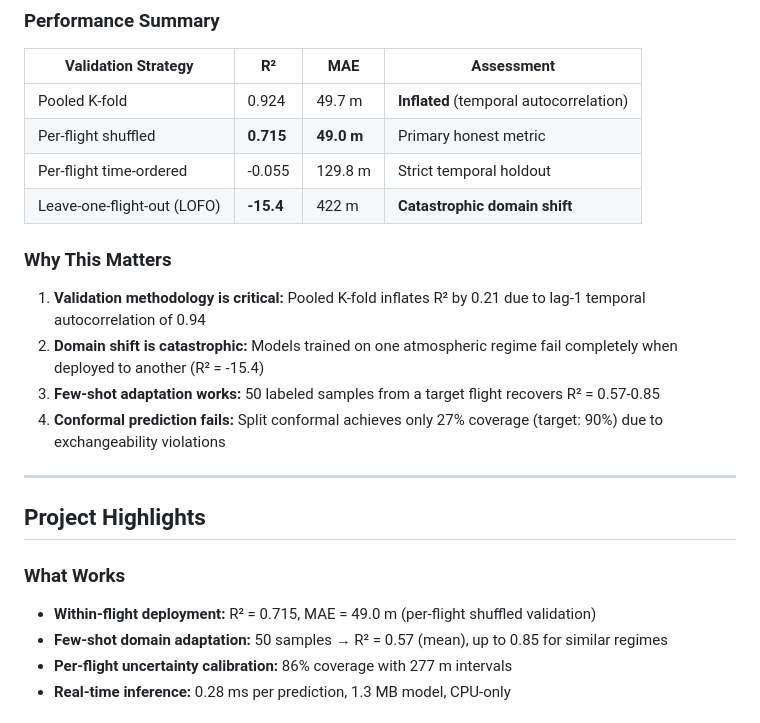
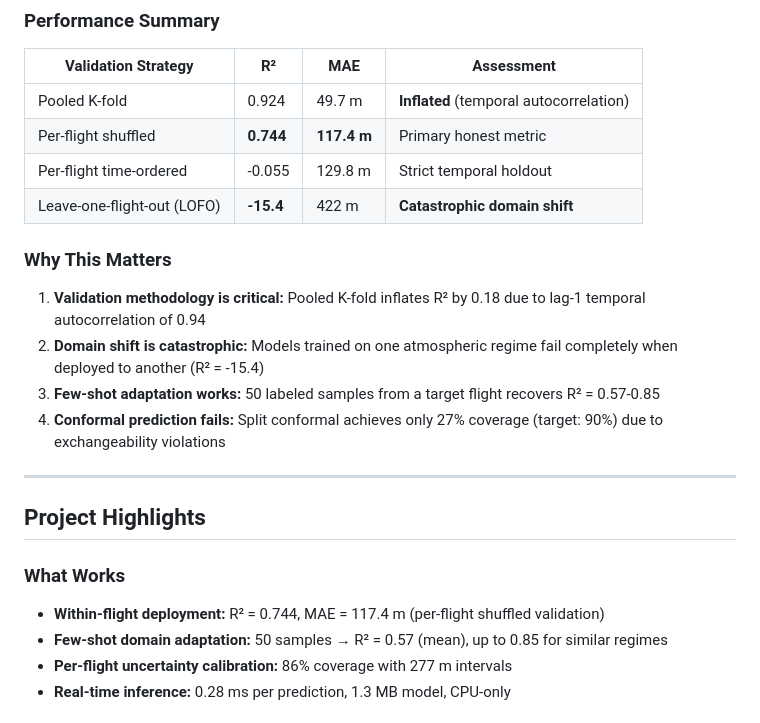
Before and after one commit to rylanmalarchick/cloudMLPublic, a Markdown page: README.md, the part around the change. Drawn GitHub-style.

Commit message:
Update discussion metrics and README to resolve inconsistencies

```diff
--- a/README.md
+++ b/README.md
@@ -16,13 +16,13 @@ This project demonstrates that **atmospheric features substantially outperform i
 | Validation Strategy | R² | MAE | Assessment |
 |--------------------|----|-----|------------|
 | Pooled K-fold | 0.924 | 49.7 m | **Inflated** (temporal autocorrelation) |
-| Per-flight shuffled | **0.715** | **49.0 m** | Primary honest metric |
+| Per-flight shuffled | **0.744** | **117.4 m** | Primary honest metric |
 | Per-flight time-ordered | -0.055 | 129.8 m | Strict temporal holdout |
 | Leave-one-flight-out (LOFO) | **-15.4** | 422 m | **Catastrophic domain shift** |
 
 ### Why This Matters
 
-1. **Validation methodology is critical:** Pooled K-fold inflates R² by 0.21 due to lag-1 temporal autocorrelation of 0.94
+1. **Validation methodology is critical:** Pooled K-fold inflates R² by 0.18 due to lag-1 temporal autocorrelation of 0.94
 2. **Domain shift is catastrophic:** Models trained on one atmospheric regime fail completely when deployed to another (R² = -15.4)
 3. **Few-shot adaptation works:** 50 labeled samples from a target flight recovers R² = 0.57-0.85
 4. **Conformal prediction fails:** Split conformal achieves only 27% coverage (target: 90%) due to exchangeability violations
@@ -32,7 +32,7 @@ This project demonstrates that **atmospheric features substantially outperform i
 ## Project Highlights
 
 ### What Works
-- **Within-flight deployment:** R² = 0.715, MAE = 49.0 m (per-flight shuffled validation)
+- **Within-flight deployment:** R² = 0.744, MAE = 117.4 m (per-flight shuffled validation)
 - **Few-shot domain adaptation:** 50 samples → R² = 0.57 (mean), up to 0.85 for similar regimes
 - **Per-flight uncertainty calibration:** 86% coverage with 277 m intervals
 - **Real-time inference:** 0.28 ms per prediction, 1.3 MB model, CPU-only
```
